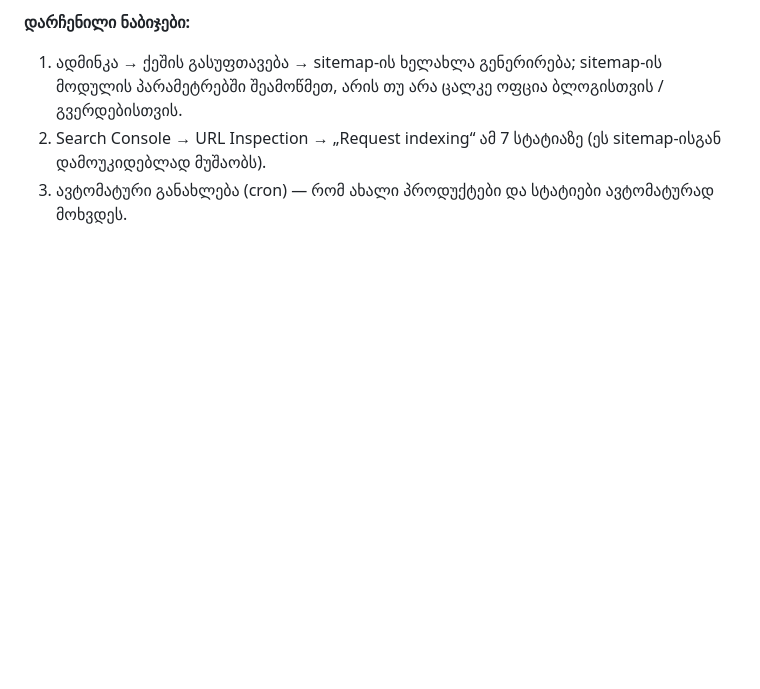
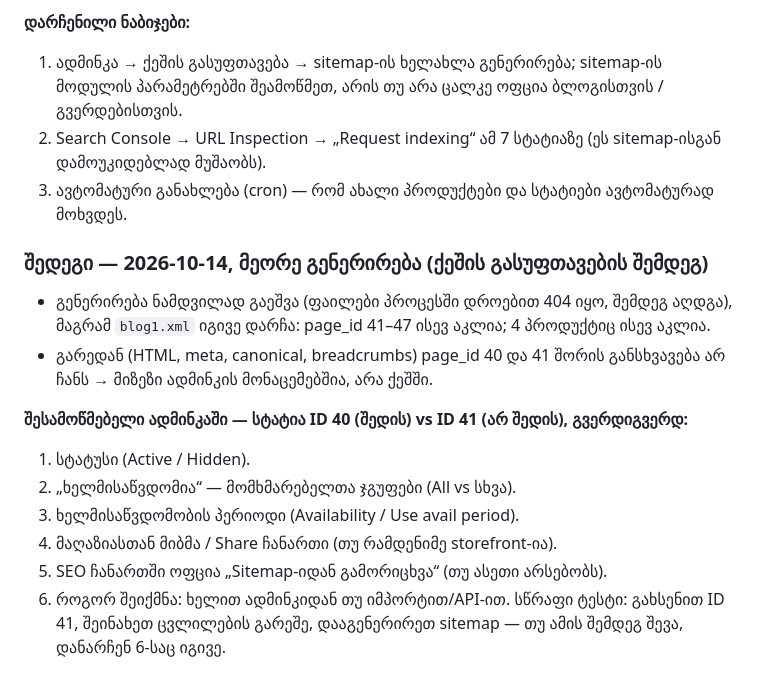
Before and after one commit to bestichi/dato, a Markdown page: seo/superi.ge/PLAN.md, the part around the change. Rendered like a GitHub page; blank space fills up the shorter version.

Commit message:
superi.ge SEO: second sitemap regeneration results and admin checklist
Co-Authored-By: Claude Opus 5.5 <noreply@anthropic.com>
Claude-Session: https://claude.ai/code/session_01PFGu9tqsjJMafHhKX1in9n

```diff
--- a/seo/superi.ge/PLAN.md
+++ b/seo/superi.ge/PLAN.md
@@ -116,3 +116,19 @@ Google Ads და რეგულარული ბლოგი. Search Console
    არის თუ არა ცალკე ოფცია ბლოგისთვის / გვერდებისთვის.
 2. Search Console → URL Inspection → „Request indexing“ ამ 7 სტატიაზე (ეს sitemap-ისგან დამოუკიდებლად მუშაობს).
 3. ავტომატური განახლება (cron) — რომ ახალი პროდუქტები და სტატიები ავტომატურად მოხვდეს.
+
+### შედეგი — 2026-10-14, მეორე გენერირება (ქეშის გასუფთავების შემდეგ)
+
+- გენერირება ნამდვილად გაეშვა (ფაილები პროცესში დროებით 404 იყო, შემდეგ აღდგა), მაგრამ `blog1.xml` იგივე დარჩა:
+  page_id 41–47 ისევ აკლია; 4 პროდუქტიც ისევ აკლია.
+- გარედან (HTML, meta, canonical, breadcrumbs) page_id 40 და 41 შორის განსხვავება არ ჩანს →
+  მიზეზი ადმინკის მონაცემებშია, არა ქეშში.
+
+**შესამოწმებელი ადმინკაში — სტატია ID 40 (შედის) vs ID 41 (არ შედის), გვერდიგვერდ:**
+1. სტატუსი (Active / Hidden).
+2. „ხელმისაწვდომია“ — მომხმარებელთა ჯგუფები (All vs სხვა).
+3. ხელმისაწვდომობის პერიოდი (Availability / Use avail period).
+4. მაღაზიასთან მიბმა / Share ჩანართი (თუ რამდენიმე storefront-ია).
+5. SEO ჩანართში ოფცია „Sitemap-იდან გამორიცხვა“ (თუ ასეთი არსებობს).
+6. როგორ შეიქმნა: ხელით ადმინკიდან თუ იმპორტით/API-ით.
+სწრაფი ტესტი: გახსენით ID 41, შეინახეთ ცვლილების გარეშე, დააგენერირეთ sitemap — თუ ამის შემდეგ შევა, დანარჩენ 6-საც იგივე.
```
